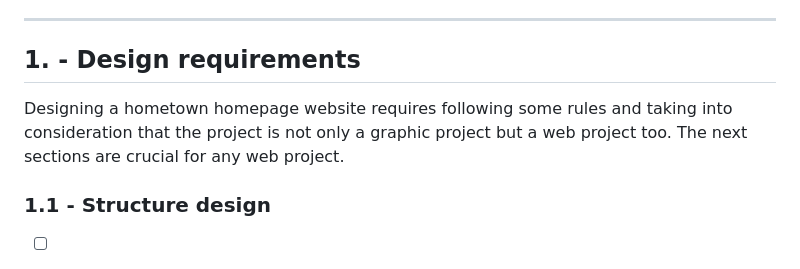
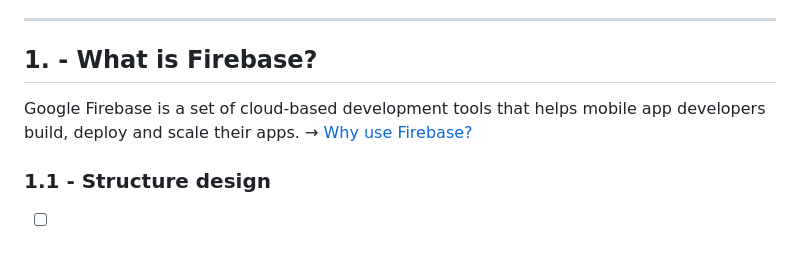
Before and after one commit to shiuandai/Endorsement_Mobile_App, a Markdown page: README.md, the part around the change. Drawn GitHub-style.

```diff
--- a/README.md
+++ b/README.md
@@ -31,9 +31,9 @@ I start the Scrimba Module 2 course- Web dev basics and learn how to use a basic
 
 ---
 
-## 1. - Design requirements
+## 1. - What is Firebase?
 
-Designing a hometown homepage website requires following some rules and taking into consideration that the project is not only a graphic project but a web project too. The next sections are crucial for any web project.
+Google Firebase is a set of cloud-based development tools that helps mobile app developers build, deploy and scale their apps. → [Why use Firebase?](https://www.techtarget.com/searchmobilecomputing/definition/Google-Firebase)
 
 ### 1.1 - Structure design
 
```
